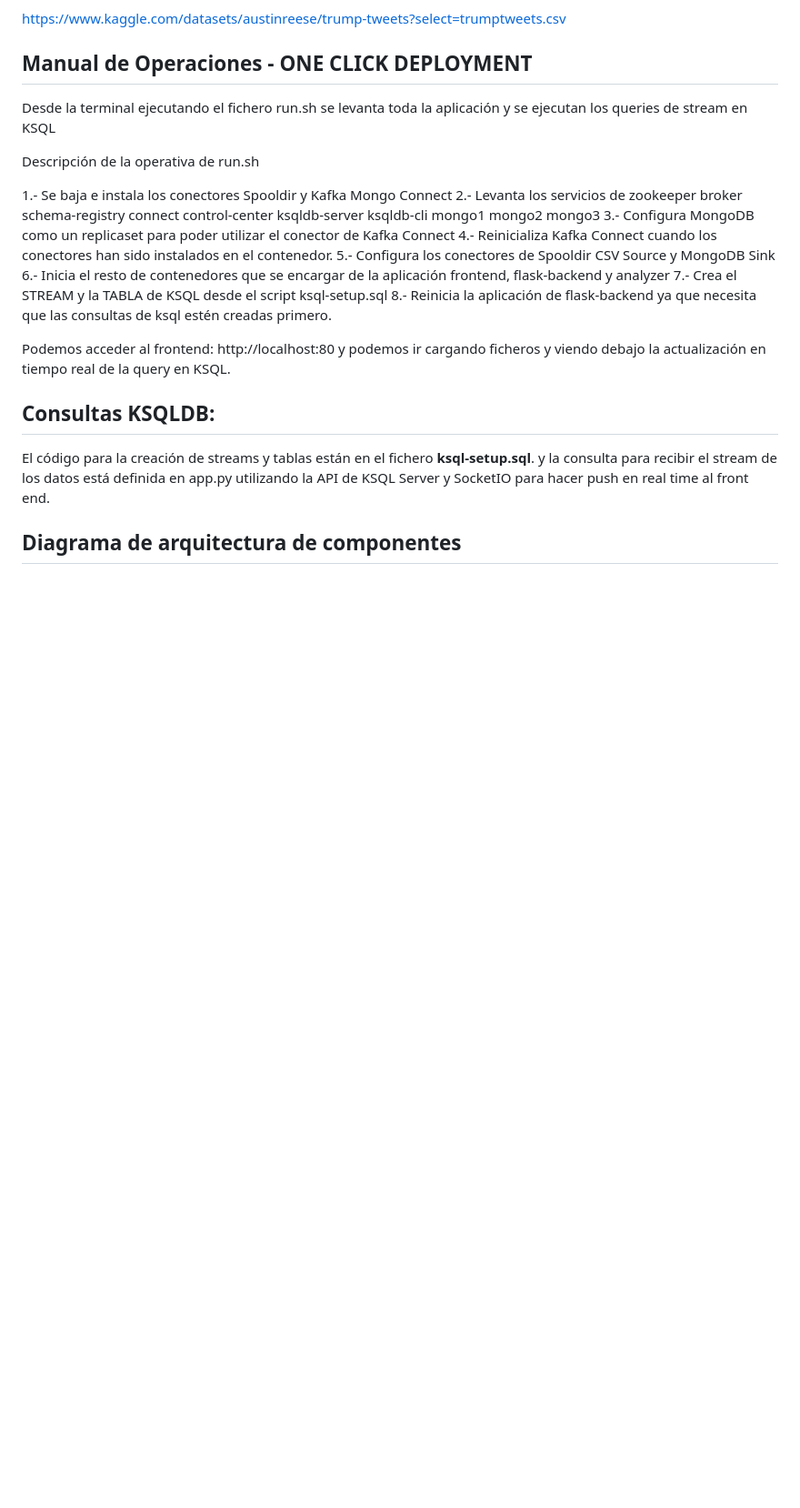
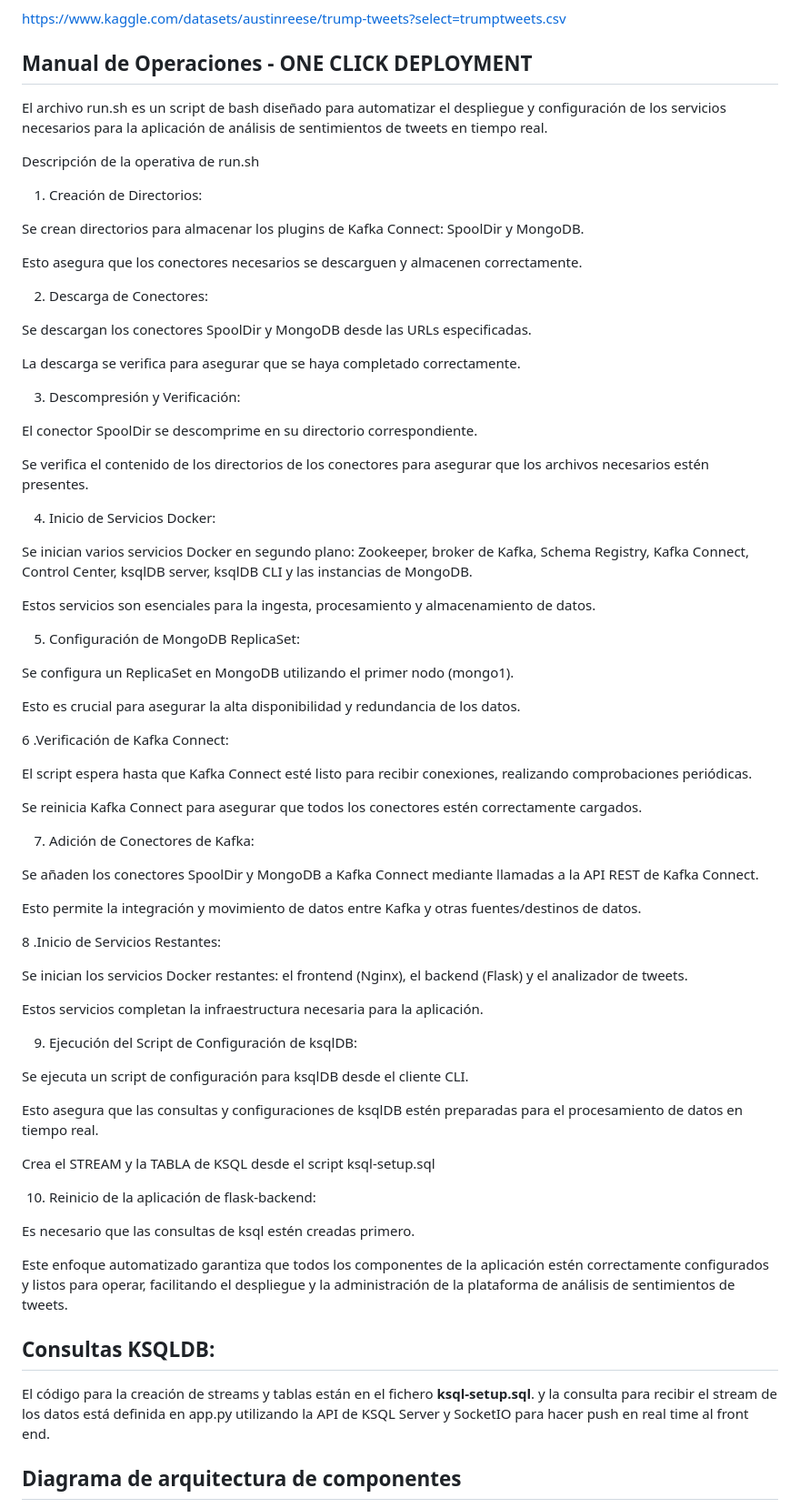
Before and after one commit to sorianfr/tweet-sentiment-kafka, a Markdown page: README.MD, the part around the change printed below. Shown: that part at 91% size. Rendered like a GitHub page; blank space fills up the shorter version.

```diff
--- a/README.MD
+++ b/README.MD
@@ -19,20 +19,75 @@ https://www.kaggle.com/datasets/austinreese/trump-tweets?select=trumptweets.csv
 
 ## Manual de Operaciones - ONE CLICK DEPLOYMENT
 
-Desde la terminal ejecutando el fichero run.sh se levanta toda la aplicación y se ejecutan los queries de stream en KSQL
+El archivo run.sh es un script de bash diseñado para automatizar el despliegue y configuración de los servicios necesarios para la aplicación de análisis de sentimientos de tweets en tiempo real.
 
 Descripción de la operativa de run.sh
 
-1.- Se baja e instala los conectores Spooldir y Kafka Mongo Connect
-2.- Levanta los servicios de zookeeper broker schema-registry connect control-center ksqldb-server ksqldb-cli mongo1 mongo2 mongo3
-3.- Configura MongoDB como un replicaset para poder utilizar el conector de Kafka Connect
-4.- Reinicializa Kafka Connect cuando los conectores han sido instalados en el contenedor.
-5.- Configura los conectores de Spooldir CSV Source y MongoDB Sink
-6.- Inicia el resto de contenedores que se encargar de la aplicación frontend, flask-backend y analyzer
-7.- Crea el STREAM y la TABLA de KSQL desde el script ksql-setup.sql
-8.- Reinicia la aplicación de flask-backend ya que necesita que las consultas de ksql estén creadas primero.
+1. Creación de Directorios:
 
-Podemos acceder al frontend: http://localhost:80 y podemos ir cargando ficheros y viendo debajo la actualización en tiempo real de la query en KSQL.
+Se crean directorios para almacenar los plugins de Kafka Connect: SpoolDir y MongoDB.
+
+Esto asegura que los conectores necesarios se descarguen y almacenen correctamente.
+
+2. Descarga de Conectores:
+
+Se descargan los conectores SpoolDir y MongoDB desde las URLs especificadas.
+
+La descarga se verifica para asegurar que se haya completado correctamente.
+
+3. Descompresión y Verificación:
+
+El conector SpoolDir se descomprime en su directorio correspondiente.
+
+Se verifica el contenido de los directorios de los conectores para asegurar que los archivos necesarios estén presentes.
+
+4. Inicio de Servicios Docker:
+
+Se inician varios servicios Docker en segundo plano: Zookeeper, broker de Kafka, Schema Registry, Kafka Connect, Control Center, ksqlDB server, ksqlDB CLI y las instancias de MongoDB.
+
+Estos servicios son esenciales para la ingesta, procesamiento y almacenamiento de datos.
+
+5. Configuración de MongoDB ReplicaSet:
+
+Se configura un ReplicaSet en MongoDB utilizando el primer nodo (mongo1).
+
+Esto es crucial para asegurar la alta disponibilidad y redundancia de los datos.
+
+6 .Verificación de Kafka Connect:
+
+El script espera hasta que Kafka Connect esté listo para recibir conexiones, realizando comprobaciones periódicas.
+
+Se reinicia Kafka Connect para asegurar que todos los conectores estén correctamente cargados.
+
+7. Adición de Conectores de Kafka:
+
+Se añaden los conectores SpoolDir y MongoDB a Kafka Connect mediante llamadas a la API REST de Kafka Connect.
+
+Esto permite la integración y movimiento de datos entre Kafka y otras fuentes/destinos de datos.
+
+8 .Inicio de Servicios Restantes:
+
+Se inician los servicios Docker restantes: el frontend (Nginx), el backend (Flask) y el analizador de tweets.
+
+Estos servicios completan la infraestructura necesaria para la aplicación.
+
+9. Ejecución del Script de Configuración de ksqlDB:
+
+Se ejecuta un script de configuración para ksqlDB desde el cliente CLI.
+
+Esto asegura que las consultas y configuraciones de ksqlDB estén preparadas para el procesamiento de datos en tiempo real.
+
+Crea el STREAM y la TABLA de KSQL desde el script ksql-setup.sql
+
+10. Reinicio de la aplicación de flask-backend:
+
+Es necesario que las consultas de ksql estén creadas primero.
+
+
+
+Este enfoque automatizado garantiza que todos los componentes de la aplicación estén correctamente configurados y listos para operar, facilitando el despliegue y la administración de la plataforma de análisis de sentimientos de tweets.
+
+
 
 ## Consultas KSQLDB:
 
```
Also changed, not shown: other parts of README.MD (+11 -11 lines).
